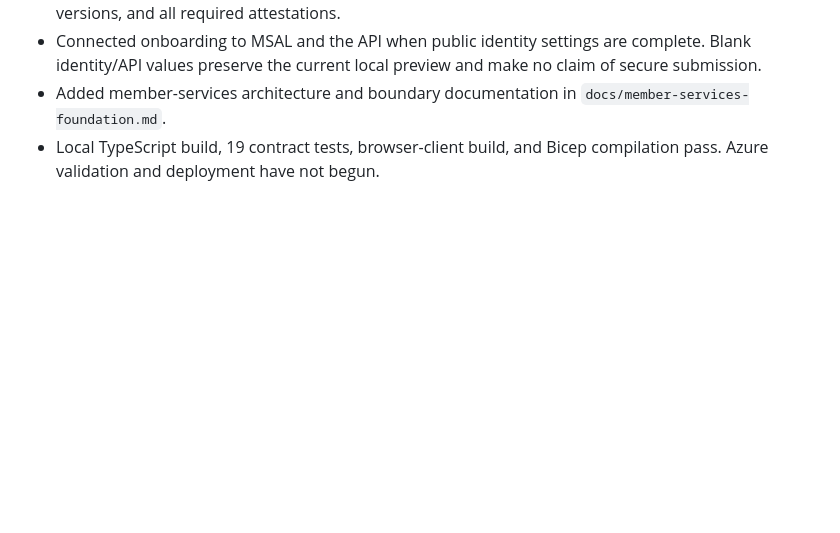
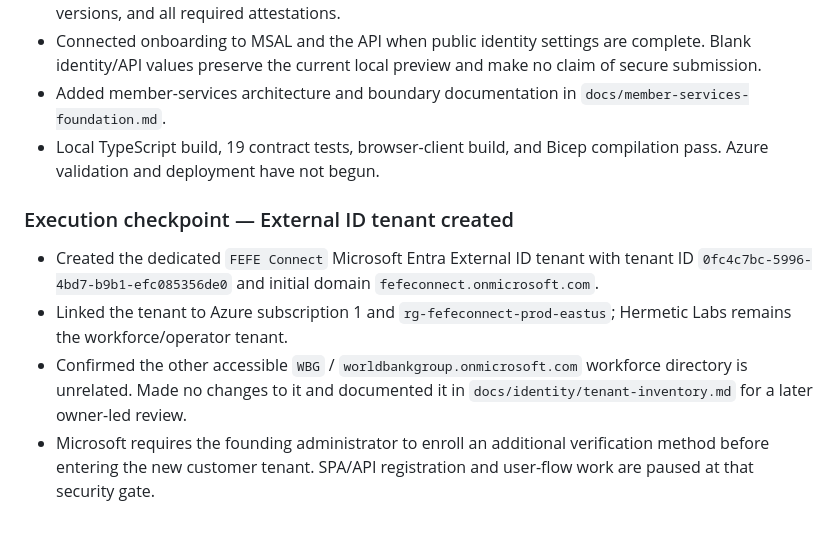
Before and after one commit to Hermetic-Labs/fefe-connect, a Markdown page: .azure/deployment-plan.md, the part around the change. Rendered like a GitHub page; blank space fills up the shorter version.

Commit message:
Record FEFE External ID tenant boundary

```diff
--- a/.azure/deployment-plan.md
+++ b/.azure/deployment-plan.md
@@ -308,3 +308,10 @@ The public frontend remains fail-closed because `applicationApiBase` and the Ent
 - Connected onboarding to MSAL and the API when public identity settings are complete. Blank identity/API values preserve the current local preview and make no claim of secure submission.
 - Added member-services architecture and boundary documentation in `docs/member-services-foundation.md`.
 - Local TypeScript build, 19 contract tests, browser-client build, and Bicep compilation pass. Azure validation and deployment have not begun.
+
+### Execution checkpoint — External ID tenant created
+
+- Created the dedicated `FEFE Connect` Microsoft Entra External ID tenant with tenant ID `0fc4c7bc-5996-4bd7-b9b1-efc085356de0` and initial domain `fefeconnect.onmicrosoft.com`.
+- Linked the tenant to Azure subscription 1 and `rg-fefeconnect-prod-eastus`; Hermetic Labs remains the workforce/operator tenant.
+- Confirmed the other accessible `WBG` / `worldbankgroup.onmicrosoft.com` workforce directory is unrelated. Made no changes to it and documented it in `docs/identity/tenant-inventory.md` for a later owner-led review.
+- Microsoft requires the founding administrator to enroll an additional verification method before entering the new customer tenant. SPA/API registration and user-flow work are paused at that security gate.
```
Also changed, not shown: docs/identity/tenant-inventory.md (added, +40 -0 lines), docs/member-services-foundation.md (+2 -0 lines).
